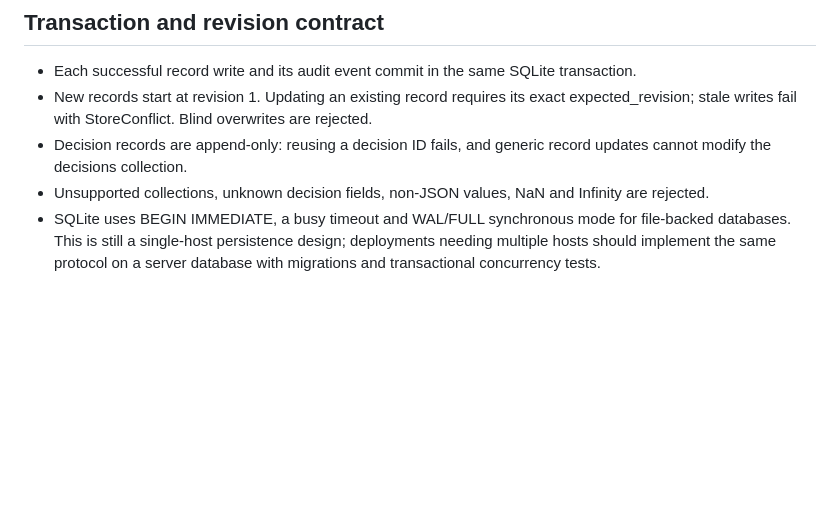
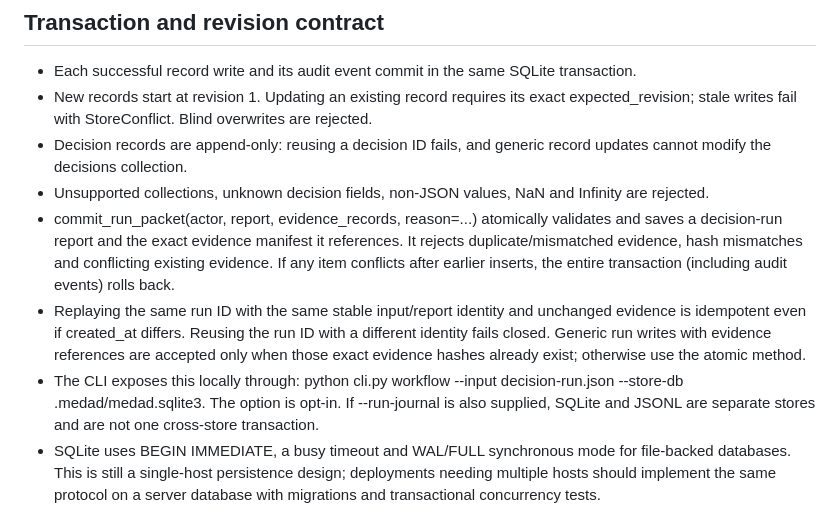
Before and after one commit to Loofy147/Medad, a Markdown page: docs/STORE_CONTRACT.md, the part around the change. Rendered like a GitHub page; blank space fills up the shorter version.

Commit message:
docs: document atomic run persistence and opt-in CLI path

```diff
--- a/docs/STORE_CONTRACT.md
+++ b/docs/STORE_CONTRACT.md
@@ -24,6 +24,9 @@ The store validates evidence records through the existing decision-kernel contra
 - New records start at revision 1. Updating an existing record requires its exact expected_revision; stale writes fail with StoreConflict. Blind overwrites are rejected.
 - Decision records are append-only: reusing a decision ID fails, and generic record updates cannot modify the decisions collection.
 - Unsupported collections, unknown decision fields, non-JSON values, NaN and Infinity are rejected.
+- commit_run_packet(actor, report, evidence_records, reason=...) atomically validates and saves a decision-run report and the exact evidence manifest it references. It rejects duplicate/mismatched evidence, hash mismatches and conflicting existing evidence. If any item conflicts after earlier inserts, the entire transaction (including audit events) rolls back.
+- Replaying the same run ID with the same stable input/report identity and unchanged evidence is idempotent even if created_at differs. Reusing the run ID with a different identity fails closed. Generic run writes with evidence references are accepted only when those exact evidence hashes already exist; otherwise use the atomic method.
+- The CLI exposes this locally through: python cli.py workflow --input decision-run.json --store-db .medad/medad.sqlite3. The option is opt-in. If --run-journal is also supplied, SQLite and JSONL are separate stores and are not one cross-store transaction.
 - SQLite uses BEGIN IMMEDIATE, a busy timeout and WAL/FULL synchronous mode for file-backed databases. This is still a single-host persistence design; deployments needing multiple hosts should implement the same protocol on a server database with migrations and transactional concurrency tests.
 
 ## Identity and access policy
```
